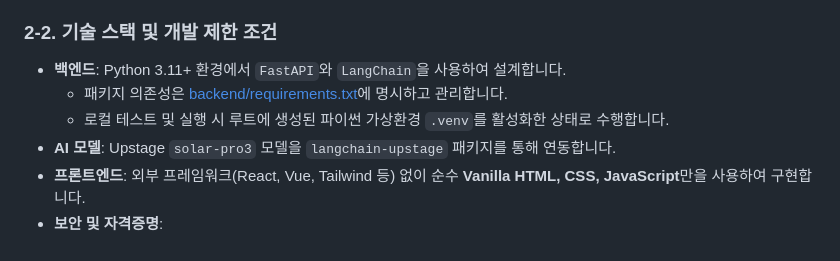
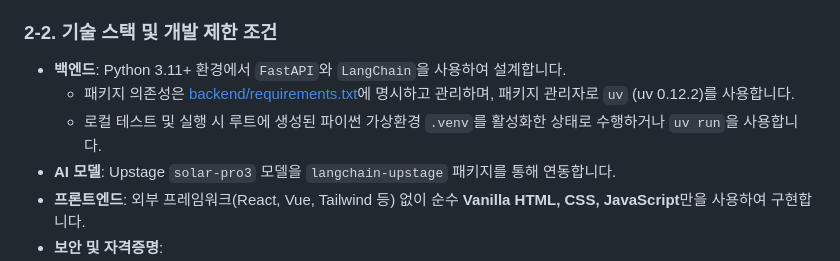
Before and after one commit to vega2krookies6/biztalk-antigravity, a Markdown page: AGENTS.md, the part around the change. Rendered like a GitHub page.

```diff
--- a/AGENTS.md
+++ b/AGENTS.md
@@ -25,8 +25,8 @@ Antigravity는 이 프로젝트를 구현 및 디버깅할 때 반드시 다음
 
 ### 2-2. 기술 스택 및 개발 제한 조건
 - **백엔드**: Python 3.11+ 환경에서 `FastAPI`와 `LangChain`을 사용하여 설계합니다.
-  - 패키지 의존성은 [backend/requirements.txt](file:///C:/rookies6/vibe_antigravity/biztalk_antigravity/backend/requirements.txt)에 명시하고 관리합니다.
-  - 로컬 테스트 및 실행 시 루트에 생성된 파이썬 가상환경 `.venv`를 활성화한 상태로 수행합니다.
+  - 패키지 의존성은 [backend/requirements.txt](file:///C:/rookies6/vibe_antigravity/biztalk_antigravity/backend/requirements.txt)에 명시하고 관리하며, 패키지 관리자로 `uv` (uv 0.12.2)를 사용합니다.
+  - 로컬 테스트 및 실행 시 루트에 생성된 파이썬 가상환경 `.venv`를 활성화한 상태로 수행하거나 `uv run`을 사용합니다.
 - **AI 모델**: Upstage `solar-pro3` 모델을 `langchain-upstage` 패키지를 통해 연동합니다.
 - **프론트엔드**: 외부 프레임워크(React, Vue, Tailwind 등) 없이 순수 **Vanilla HTML, CSS, JavaScript**만을 사용하여 구현합니다.
 - **보안 및 자격증명**:
```
Also changed, not shown: PRD_업무말투변환기.md (+8 -4 lines).
